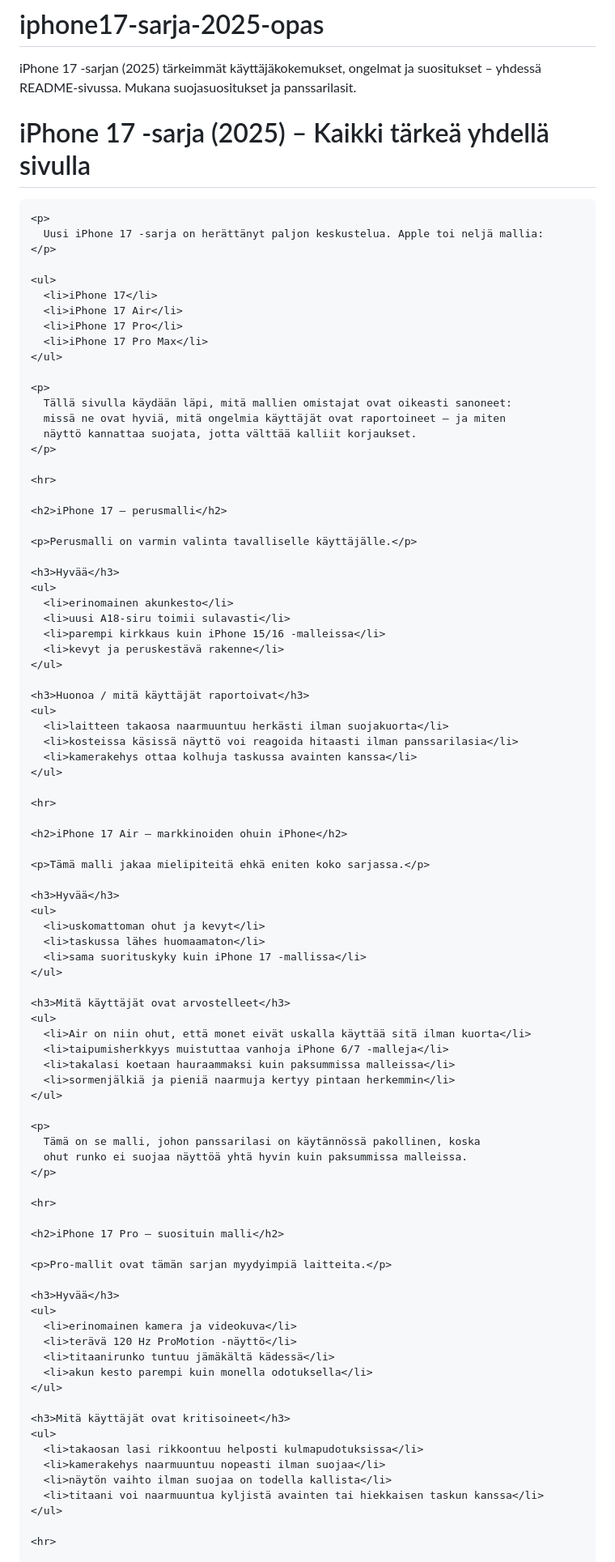
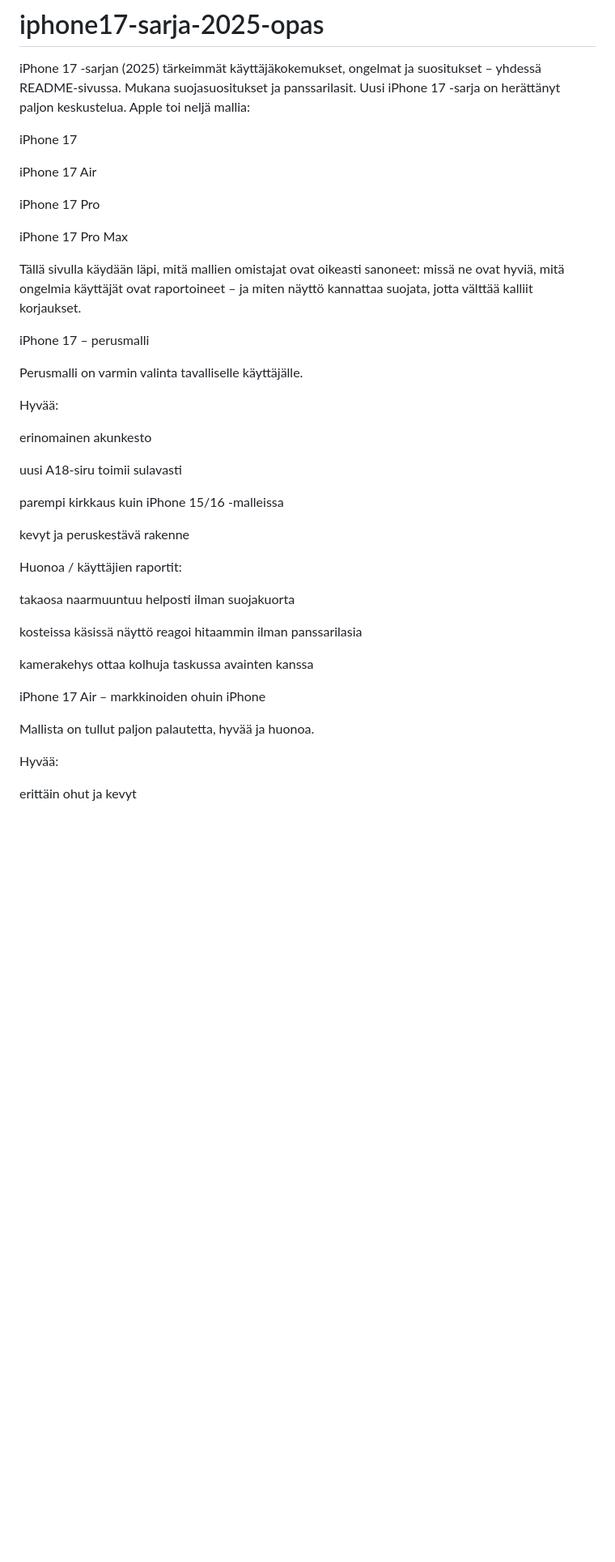
Before and after one commit to mobiilikauppacom/iphone17-sarja-2025-opas, a Markdown page: README.md, the part around one of its changes. Shown at 81% size. GitHub-like rendering; blank space fills up the shorter version.

```diff
--- a/README.md
+++ b/README.md
@@ -1,102 +1,44 @@
 # iphone17-sarja-2025-opas
 iPhone 17 -sarjan (2025) tärkeimmät käyttäjäkokemukset, ongelmat ja suositukset – yhdessä README-sivussa. Mukana suojasuositukset ja panssarilasit.
-<!DOCTYPE html>
-<html lang="fi">
-<head>
-  <meta charset="UTF-8">
-  <title>iPhone 17 -sarja (2025) – Kaikki tärkeä yhdellä sivulla</title>
-  <meta name="viewport" content="width=device-width, initial-scale=1">
-  <meta name="description" content="iPhone 17 -sarjan (2025) tärkeimmät käyttäjäkokemukset, ongelmat ja suositukset – yhdessä sivussa. Mukana suojasuositukset ja panssarilasit.">
-</head>
-<body>
-  <main>
-    <h1>iPhone 17 -sarja (2025) – Kaikki tärkeä yhdellä sivulla</h1>
+Uusi iPhone 17 -sarja on herättänyt paljon keskustelua. Apple toi neljä mallia:
 
-    <p>
-      Uusi iPhone 17 -sarja on herättänyt paljon keskustelua. Apple toi neljä mallia:
-    </p>
+iPhone 17
 
-    <ul>
-      <li>iPhone 17</li>
-      <li>iPhone 17 Air</li>
-      <li>iPhone 17 Pro</li>
-      <li>iPhone 17 Pro Max</li>
-    </ul>
+iPhone 17 Air
 
-    <p>
-      Tällä sivulla käydään läpi, mitä mallien omistajat ovat oikeasti sanoneet:
-      missä ne ovat hyviä, mitä ongelmia käyttäjät ovat raportoineet – ja miten
-      näyttö kannattaa suojata, jotta välttää kalliit korjaukset.
-    </p>
+iPhone 17 Pro
 
-    <hr>
+iPhone 17 Pro Max
 
-    <h2>iPhone 17 – perusmalli</h2>
+Tällä sivulla käydään läpi, mitä mallien omistajat ovat oikeasti sanoneet: missä ne ovat hyviä, mitä ongelmia käyttäjät ovat raportoineet – ja miten näyttö kannattaa suojata, jotta välttää kalliit korjaukset.
 
-    <p>Perusmalli on varmin valinta tavalliselle käyttäjälle.</p>
+iPhone 17 – perusmalli
 
-    <h3>Hyvää</h3>
-    <ul>
-      <li>erinomainen akunkesto</li>
-      <li>uusi A18-siru toimii sulavasti</li>
-      <li>parempi kirkkaus kuin iPhone 15/16 -malleissa</li>
-      <li>kevyt ja peruskestävä rakenne</li>
-    </ul>
+Perusmalli on varmin valinta tavalliselle käyttäjälle.
 
-    <h3>Huonoa / mitä käyttäjät raportoivat</h3>
-    <ul>
-      <li>laitteen takaosa naarmuuntuu herkästi ilman suojakuorta</li>
-      <li>kosteissa käsissä näyttö voi reagoida hitaasti ilman panssarilasia</li>
-      <li>kamerakehys ottaa kolhuja taskussa avainten kanssa</li>
-    </ul>
+Hyvää:
 
-    <hr>
+erinomainen akunkesto
 
-    <h2>iPhone 17 Air – markkinoiden ohuin iPhone</h2>
+uusi A18-siru toimii sulavasti
 
-    <p>Tämä malli jakaa mielipiteitä ehkä eniten koko sarjassa.</p>
+parempi kirkkaus kuin iPhone 15/16 -malleissa
 
-    <h3>Hyvää</h3>
-    <ul>
-      <li>uskomattoman ohut ja kevyt</li>
-      <li>taskussa lähes huomaamaton</li>
-      <li>sama suorituskyky kuin iPhone 17 -mallissa</li>
-    </ul>
+kevyt ja peruskestävä rakenne
 
-    <h3>Mitä käyttäjät ovat arvostelleet</h3>
-    <ul>
-      <li>Air on niin ohut, että monet eivät uskalla käyttää sitä ilman kuorta</li>
-      <li>taipumisherkkyys muistuttaa vanhoja iPhone 6/7 -malleja</li>
-      <li>takalasi koetaan hauraammaksi kuin paksummissa malleissa</li>
-      <li>sormenjälkiä ja pieniä naarmuja kertyy pintaan herkemmin</li>
-    </ul>
+Huonoa / käyttäjien raportit:
 
-    <p>
-      Tämä on se malli, johon panssarilasi on käytännössä pakollinen, koska
-      ohut runko ei suojaa näyttöä yhtä hyvin kuin paksummissa malleissa.
-    </p>
+takaosa naarmuuntuu helposti ilman suojakuorta
 
-    <hr>
+kosteissa käsissä näyttö reagoi hitaammin ilman panssarilasia
 
-    <h2>iPhone 17 Pro – suosituin malli</h2>
+kamerakehys ottaa kolhuja taskussa avainten kanssa
 
-    <p>Pro-mallit ovat tämän sarjan myydyimpiä laitteita.</p>
+iPhone 17 Air – markkinoiden ohuin iPhone
 
-    <h3>Hyvää</h3>
-    <ul>
-      <li>erinomainen kamera ja videokuva</li>
-      <li>terävä 120 Hz ProMotion -näyttö</li>
-      <li>titaanirunko tuntuu jämäkältä kädessä</li>
-      <li>akun kesto parempi kuin monella odotuksella</li>
-    </ul>
+Mallista on tullut paljon palautetta, hyvää ja huonoa.
 
-    <h3>Mitä käyttäjät ovat kritisoineet</h3>
-    <ul>
-      <li>takaosan lasi rikkoontuu helposti kulmapudotuksissa</li>
-      <li>kamerakehys naarmuuntuu nopeasti ilman suojaa</li>
-      <li>näytön vaihto ilman suojaa on todella kallista</li>
-      <li>titaani voi naarmuuntua kyljistä avainten tai hiekkaisen taskun kanssa</li>
-    </ul>
+Hyvää:
 
-    <hr>
+erittäin ohut ja kevyt
 
```
Also changed, not shown: other parts of README.md (+90 -68 lines).
